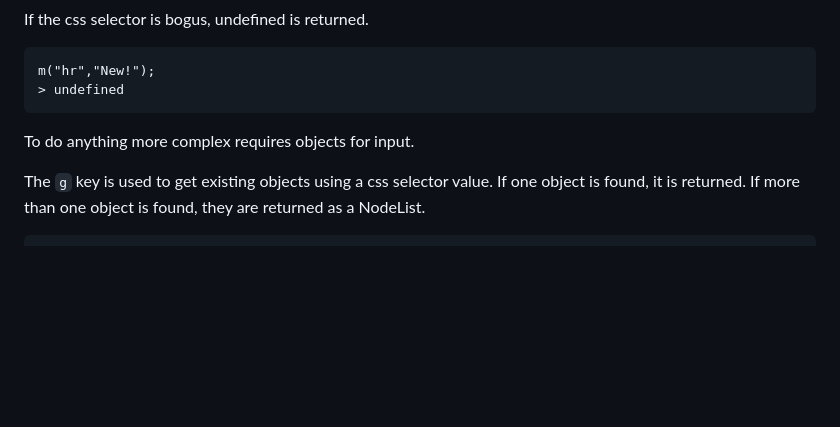
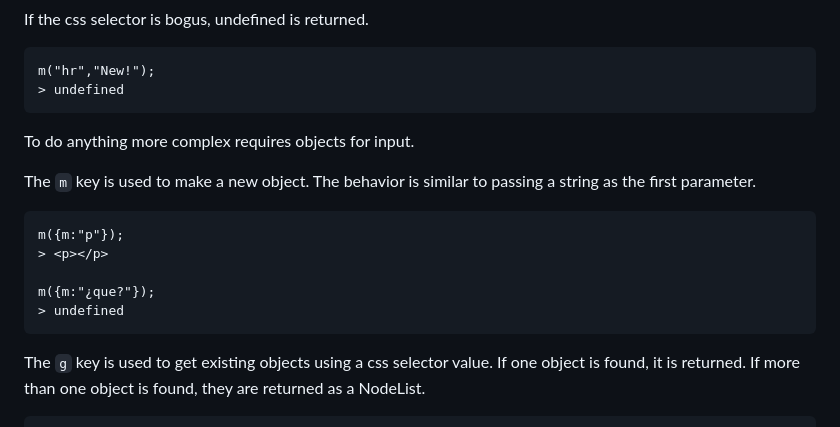
Before and after one commit to z7q2/javascript-maker, a Markdown page: readme.md, the part around one of its changes. GitHub-like rendering; blank space fills up the shorter version.

````diff
--- a/readme.md
+++ b/readme.md
@@ -81,6 +81,15 @@ m("hr","New!");
 
 To do anything more complex requires objects for input.
 
+The `m` key is used to make a new object. The behavior is similar to passing a string as the first parameter.
+```
+m({m:"p"});
+> <p></p>
+
+m({m:"¿que?"});
+> undefined
+```
+
 The `g` key is used to get existing objects using a css selector value. If one object is found, it is returned. If more than one object is found, they are returned as a NodeList.
 ```
 m({g:"#p1"});
````
Also changed, not shown: other parts of readme.md (+2 -0 lines).
